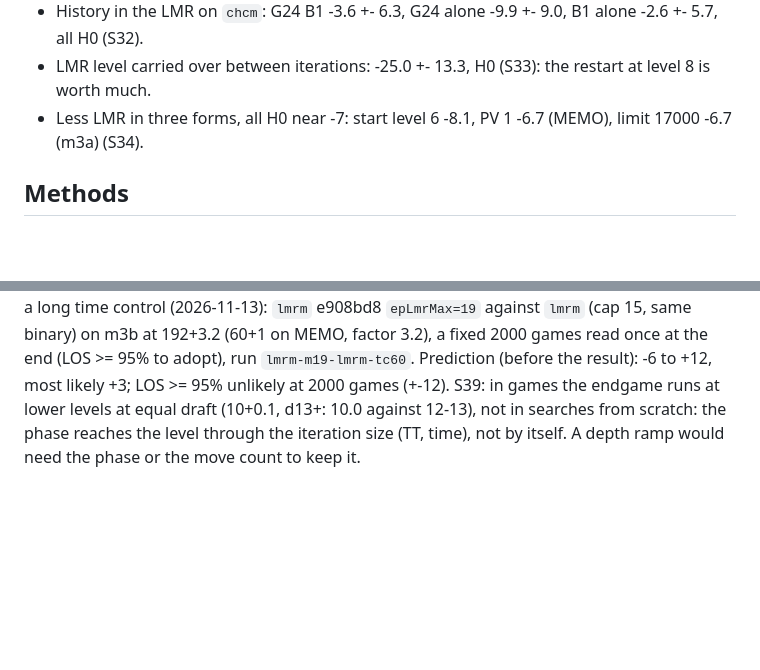
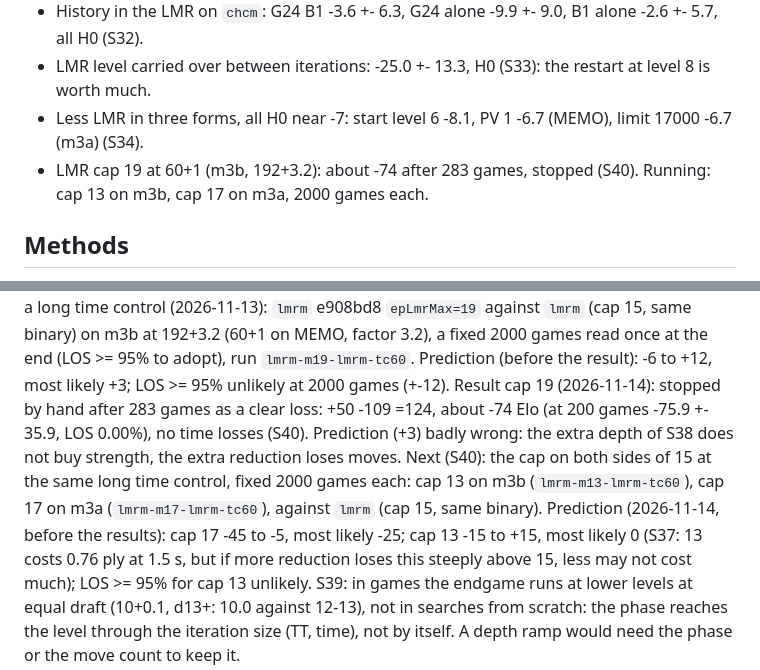
Before and after one commit to nionita/Barbarossa, a Markdown page: SEARCH-IDEAS.md, 2 parts joined by grey strips. Drawn GitHub-style; blank space fills up the shorter version.

```diff
--- a/SEARCH-IDEAS.md
+++ b/SEARCH-IDEAS.md
@@ -20,6 +20,7 @@ are not reviewed here. The user's experience: negative history and squared bonus
 - History in the LMR on `chcm`: G24 B1 -3.6 +- 6.3, G24 alone -9.9 +- 9.0, B1 alone -2.6 +- 5.7, all H0 (S32).
 - LMR level carried over between iterations: -25.0 +- 13.3, H0 (S33): the restart at level 8 is worth much.
 - Less LMR in three forms, all H0 near -7: start level 6 -8.1, PV 1 -6.7 (MEMO), limit 17000 -6.7 (m3a) (S34).
+- LMR cap 19 at 60+1 (m3b, 192+3.2): about -74 after 283 games, stopped (S40). Running: cap 13 on m3b, cap 17 on m3a, 2000 games each.
 
 ## Methods
 
@@ -294,6 +295,12 @@ MEMO slot is free; a ramp by depth instead of nodes would not depend on the time
 Cap 19 at a long time control (2026-11-13): `lmrm` e908bd8 `epLmrMax=19` against `lmrm` (cap 15, same binary) on m3b at
 192+3.2 (60+1 on MEMO, factor 3.2), a fixed 2000 games read once at the end (LOS >= 95% to adopt), run `lmrm-m19-lmrm-tc60`.
 Prediction (before the result): -6 to +12, most likely +3; LOS >= 95% unlikely at 2000 games (+-12).
+Result cap 19 (2026-11-14): stopped by hand after 283 games as a clear loss: +50 -109 =124, about -74 Elo (at 200 games -75.9 +- 35.9,
+LOS 0.00%), no time losses (S40). Prediction (+3) badly wrong: the extra depth of S38 does not buy strength, the extra reduction loses moves.
+Next (S40): the cap on both sides of 15 at the same long time control, fixed 2000 games each: cap 13 on m3b (`lmrm-m13-lmrm-tc60`),
+cap 17 on m3a (`lmrm-m17-lmrm-tc60`), against `lmrm` (cap 15, same binary).
+Prediction (2026-11-14, before the results): cap 17 -45 to -5, most likely -25; cap 13 -15 to +15, most likely 0 (S37: 13 costs 0.76 ply at
+1.5 s, but if more reduction loses this steeply above 15, less may not cost much); LOS >= 95% for cap 13 unlikely.
 S39: in games the endgame runs at lower levels at equal draft (10+0.1, d13+: 10.0 against 12-13), not in searches from scratch: the phase
 reaches the level through the iteration size (TT, time), not by itself. A depth ramp would need the phase or the move count to keep it.
 
```
Also changed, not shown: SEARCH-TUNING.md (+13 -0 lines).
